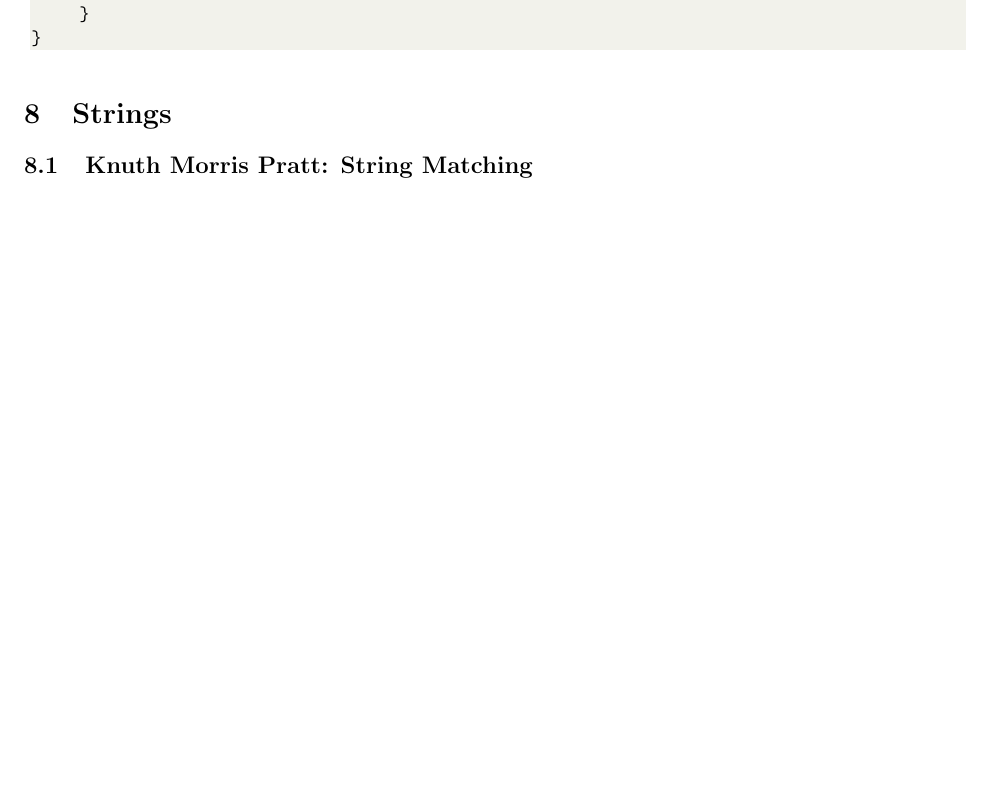
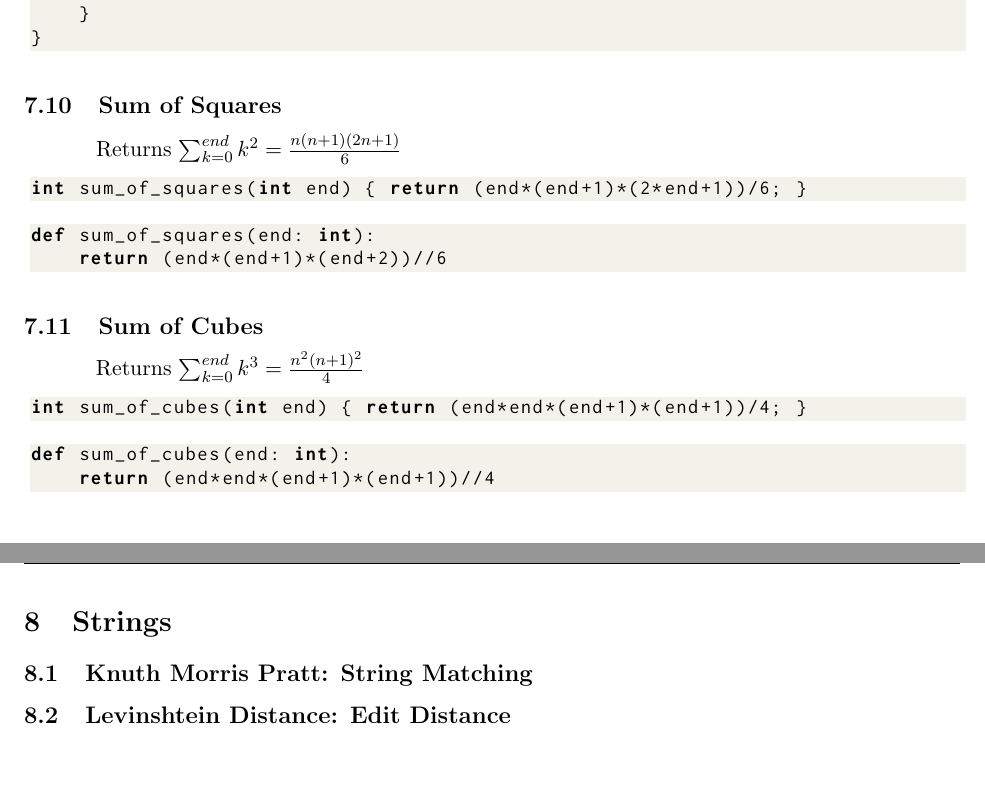
Before and after one commit to ACM-UCI/DSA_Library, a LaTeX document (acm_uci_handbook/main.tex, which reads acm_uci_handbook/snippets/sum_of_cubes.cpp, acm_uci_handbook/snippets/sum_of_cubes.py, acm_uci_handbook/snippets/sum_of_squares.cpp): part of page 21 of 21 before the commit and two parts of pages 21 and 22 of 22 after it, the two joined at a grey line, cut so that both start at the same text, the shorter picture padded with empty space. Compiled offline with pdfLaTeX.

Commit message:
added closed form sum of cubes and closed form sum of squares

```diff
--- a/acm_uci_handbook/main.tex
+++ b/acm_uci_handbook/main.tex
@@ -230,6 +230,15 @@
                 Note that no Python implementation is provided because it is already implemented in the standard library function \verb|pow(a,b[,mod])|.
                 The time complexity of this algorithm is $O(\log_{2}(k))$.
                 \lstinputlisting[language=C++]{snippets/power.cpp}
+            \subsection{Sum of Squares}
+                Returns $\sum_{k=0}^{end} k^{2} = \frac{n(n+1)(2n+1)}{6}$
+                \lstinputlisting[language=C++]{snippets/sum_of_squares.cpp}
+                \lstinputlisting[language=Python]{snippets/sum_of_squares.py}
+            \subsection{Sum of Cubes}
+                Returns $\sum_{k=0}^{end} k^{3} = \frac{n^{2}(n+1)^{2}}{4}$
+                \lstinputlisting[language=C++]{snippets/sum_of_cubes.cpp}
+                \lstinputlisting[language=Python]{snippets/sum_of_cubes.py}
         \section{Strings}
             \subsection{Knuth Morris Pratt: String Matching} \label{kmp}
+            \subsection{Levinshtein Distance: Edit Distance}
 \end{document}
--- /dev/null
+++ b/acm_uci_handbook/snippets/sum_of_cubes.cpp
@@ -0,0 +1 @@
+int sum_of_cubes(int end) { return (end*end*(end+1)*(end+1))/4; }
--- /dev/null
+++ b/acm_uci_handbook/snippets/sum_of_cubes.py
@@ -0,0 +1,2 @@
+def sum_of_cubes(end: int):
+    return (end*end*(end+1)*(end+1))//4
--- /dev/null
+++ b/acm_uci_handbook/snippets/sum_of_squares.cpp
@@ -0,0 +1 @@
+int sum_of_squares(int end) { return (end*(end+1)*(2*end+1))/6; }
--- /dev/null
+++ b/acm_uci_handbook/snippets/sum_of_squares.py
@@ -0,0 +1,2 @@
+def sum_of_squares(end: int):
+    return (end*(end+1)*(end+2))//6
```
Also changed, not shown: acm_uci_handbook/main.pdf.
